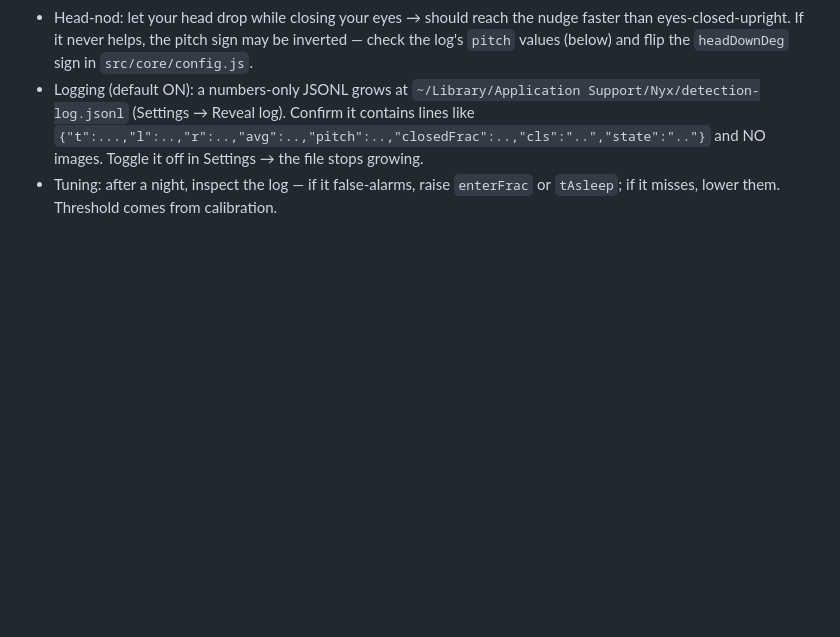
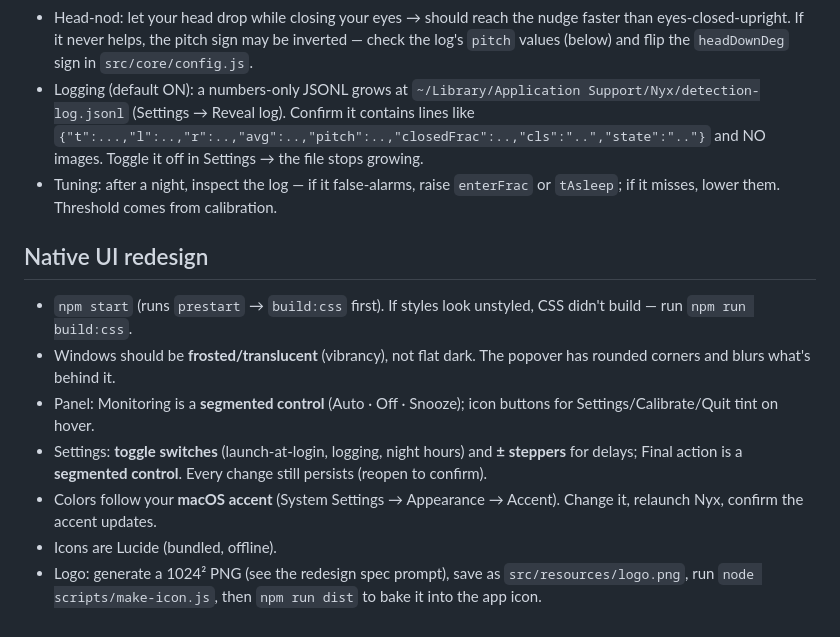
Before and after one commit to mineo71/Nyx, a Markdown page: docs/RUNBOOK.md, the part around the change. Rendered like a GitHub page; blank space fills up the shorter version.

Commit message:
docs: native redesign runbook

```diff
--- a/docs/RUNBOOK.md
+++ b/docs/RUNBOOK.md
@@ -115,3 +115,21 @@ After a pause fires, wake the Mac and open the menu → it shows
   and NO images. Toggle it off in Settings → the file stops growing.
 - Tuning: after a night, inspect the log — if it false-alarms, raise `enterFrac` or `tAsleep`;
   if it misses, lower them. Threshold comes from calibration.
+
+## Native UI redesign
+
+- `npm start` (runs `prestart` → `build:css` first). If styles look unstyled, CSS didn't
+  build — run `npm run build:css`.
+- Windows should be **frosted/translucent** (vibrancy), not flat dark. The popover has rounded
+  corners and blurs what's behind it.
+- Panel: Monitoring is a **segmented control** (Auto · Off · Snooze); icon buttons for
+  Settings/Calibrate/Quit tint on hover.
+- Settings: **toggle switches** (launch-at-login, logging, night hours) and **± steppers**
+  for delays; Final action is a **segmented control**. Every change still persists (reopen to
+  confirm).
+- Colors follow your **macOS accent** (System Settings → Appearance → Accent). Change it,
+  relaunch Nyx, confirm the accent updates.
+- Icons are Lucide (bundled, offline).
+- Logo: generate a 1024² PNG (see the redesign spec prompt), save as
+  `src/resources/logo.png`, run `node scripts/make-icon.js`, then `npm run dist` to bake it
+  into the app icon.
```
